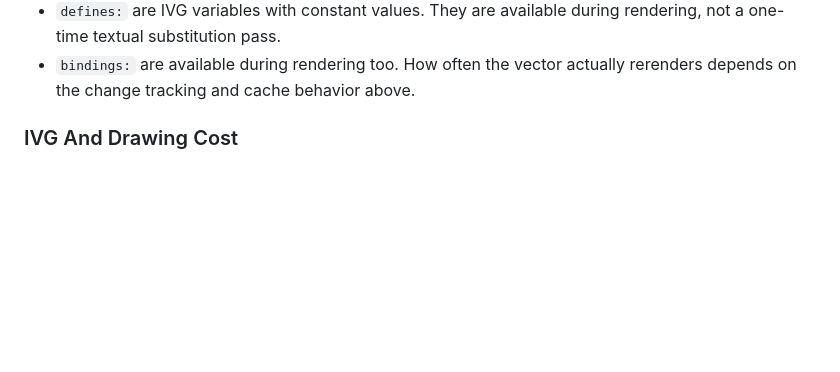
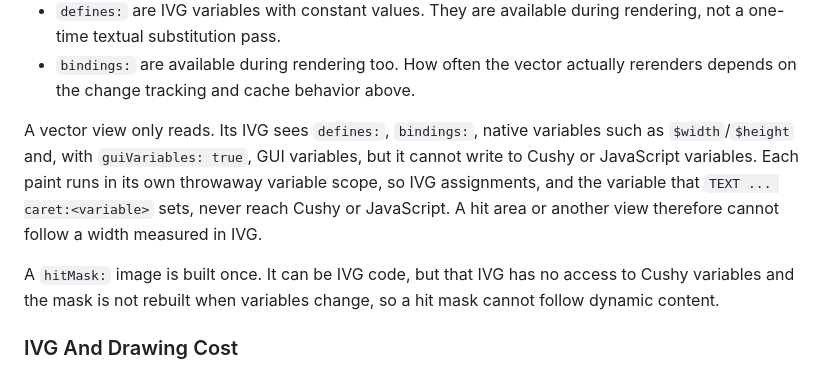
Before and after one commit to malstrom72/microtonic-scripts-sdk, a Markdown page: agents/microtonic-script-writer/cushy-notes.md, the part around the change. GitHub-like rendering; blank space fills up the shorter version.

Commit message:
Document vector view layering and read-only IVG

```diff
--- a/agents/microtonic-script-writer/cushy-notes.md
+++ b/agents/microtonic-script-writer/cushy-notes.md
@@ -333,6 +333,17 @@ Vector views have additional caching:
   rendering, not a one-time textual substitution pass.
 - `bindings:` are available during rendering too. How often the vector actually
   rerenders depends on the change tracking and cache behavior above.
+
+A vector view only reads. Its IVG sees `defines:`, `bindings:`, native variables
+such as `$width`/`$height` and, with `guiVariables: true`, GUI variables, but it
+cannot write to Cushy or JavaScript variables. Each paint runs in its own
+throwaway variable scope, so IVG assignments, and the variable that
+`TEXT ... caret:<variable>` sets, never reach Cushy or JavaScript. A hit area or
+another view therefore cannot follow a width measured in IVG.
+
+A `hitMask:` image is built once. It can be IVG code, but that IVG has no access
+to Cushy variables and the mask is not rebuilt when variables change, so a hit
+mask cannot follow dynamic content.
 
 ### IVG And Drawing Cost
 
```
Also changed, not shown: docs/Cushy Documentation.md (+3 -1 lines).
